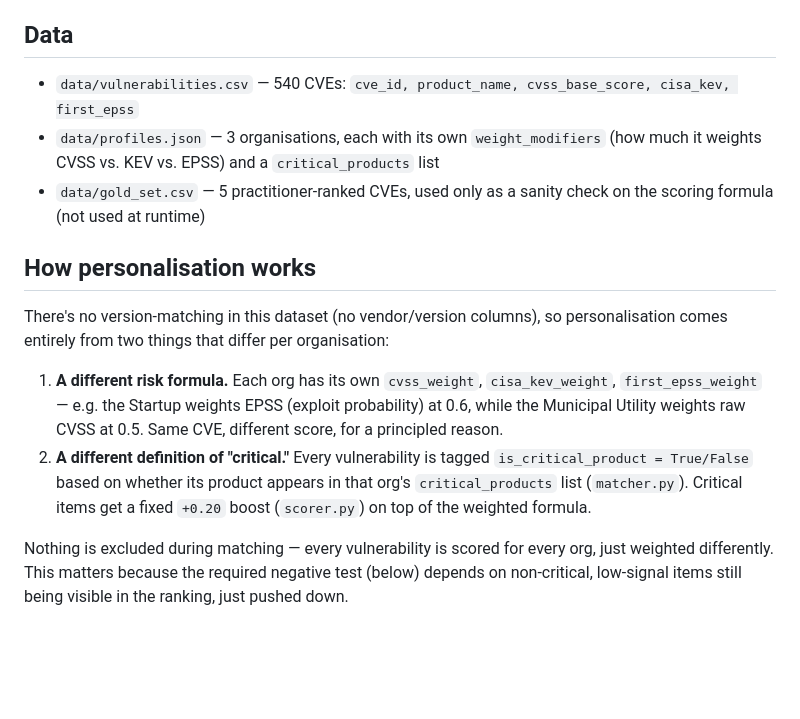
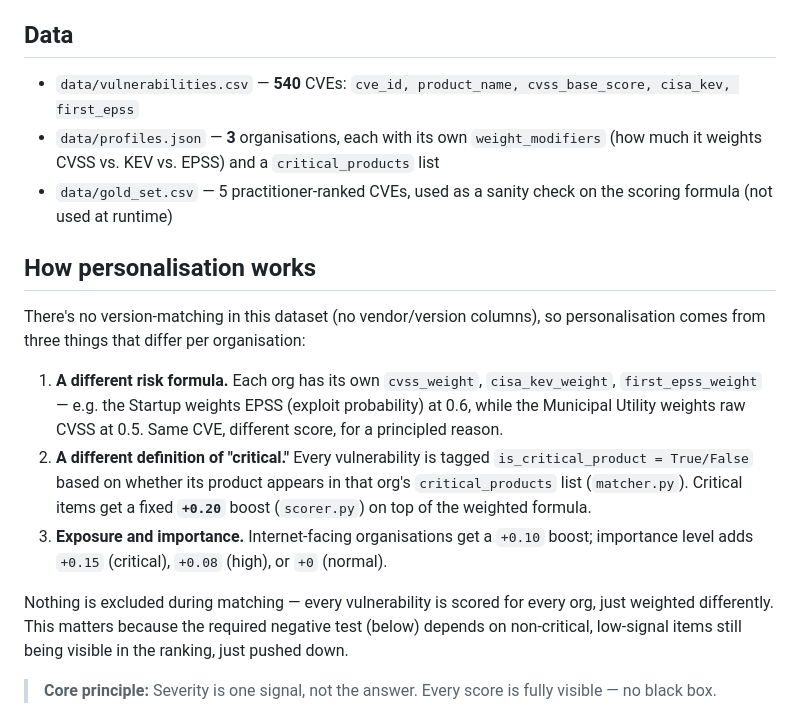
Before and after one commit to Sanjay20-AS/dynamo-vuln-triage, a Markdown page: README.md, the part around one of its changes. GitHub-like rendering; blank space fills up the shorter version.

```diff
--- a/README.md
+++ b/README.md
@@ -37,19 +55,18 @@ No external databases or paid feeds required.
 
 ## Data
 
-- `data/vulnerabilities.csv` — 540 CVEs: `cve_id, product_name,
+- `data/vulnerabilities.csv` — **540** CVEs: `cve_id, product_name,
   cvss_base_score, cisa_kev, first_epss`
-- `data/profiles.json` — 3 organisations, each with its own
+- `data/profiles.json` — **3** organisations, each with its own
   `weight_modifiers` (how much it weights CVSS vs. KEV vs. EPSS) and a
   `critical_products` list
-- `data/gold_set.csv` — 5 practitioner-ranked CVEs, used only as a sanity
+- `data/gold_set.csv` — 5 practitioner-ranked CVEs, used as a sanity
   check on the scoring formula (not used at runtime)
 
 ## How personalisation works
 
 There's no version-matching in this dataset (no vendor/version columns),
-so personalisation comes entirely from two things that differ per
-organisation:
+so personalisation comes from three things that differ per organisation:
 
 1. **A different risk formula.** Each org has its own `cvss_weight`,
    `cisa_kev_weight`, `first_epss_weight` — e.g. the Startup weights EPSS
@@ -58,12 +75,17 @@ organisation:
 2. **A different definition of "critical."** Every vulnerability is tagged
    `is_critical_product = True/False` based on whether its product appears
    in that org's `critical_products` list (`matcher.py`). Critical items get
-   a fixed `+0.20` boost (`scorer.py`) on top of the weighted formula.
+   a fixed **`+0.20`** boost (`scorer.py`) on top of the weighted formula.
+3. **Exposure and importance.** Internet-facing organisations get a
+   `+0.10` boost; importance level adds `+0.15` (critical), `+0.08`
+   (high), or `+0` (normal).
 
 Nothing is excluded during matching — every vulnerability is scored for
 every org, just weighted differently. This matters because the required
 negative test (below) depends on non-critical, low-signal items still
 being visible in the ranking, just pushed down.
+
+> **Core principle:** Severity is one signal, not the answer. Every score is fully visible — no black box.
 
 ![Expanded vulnerability card showing every scoring factor](screenshots/vulnerability-card-detail.png)
 *Every score breaks into visible, weighted factors — nothing is a black box.*
```
Also changed, not shown: other parts of README.md (+49 -18 lines).
